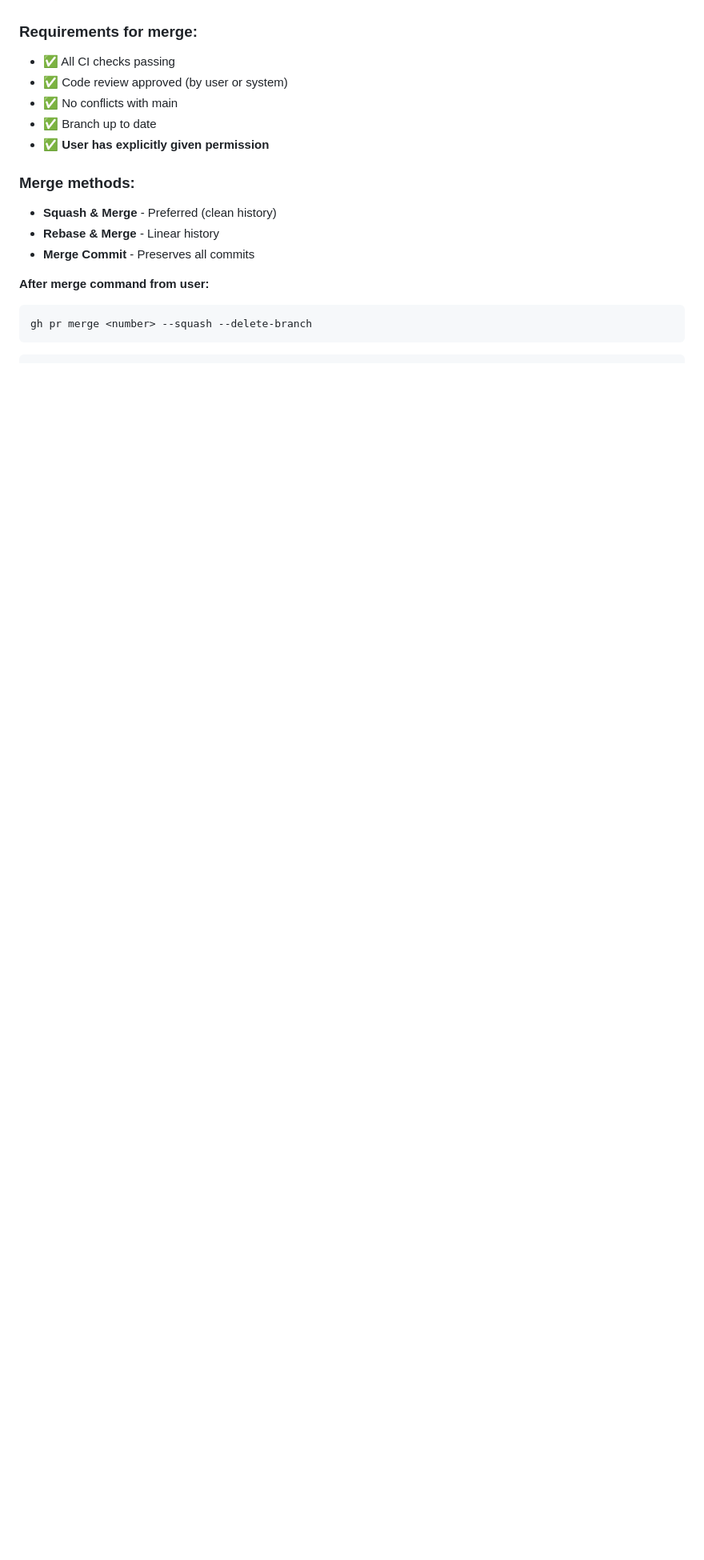
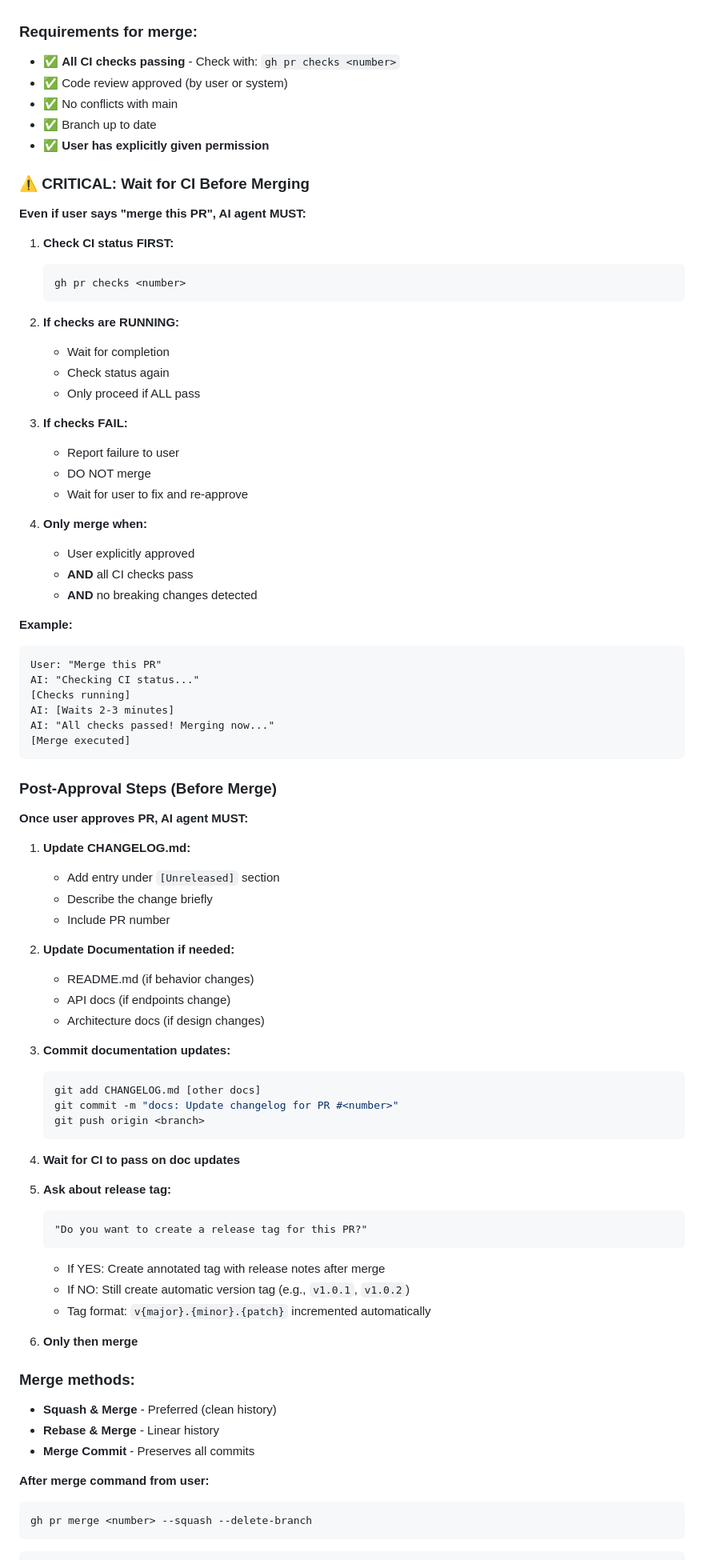
Before and after one commit to RizkiRachman/goods-price-comparison-api, a Markdown page: .ai/rules/PR_WORKFLOW.md, the part around one of its changes. Shown at 80% size. Rendered like a GitHub page; blank space fills up the shorter version.

````diff
--- a/.ai/rules/PR_WORKFLOW.md
+++ b/.ai/rules/PR_WORKFLOW.md
@@ -234,11 +257,78 @@ AI: "Merging PR #6 now since you said to merge yesterday"  ✗ WRONG
 - ❌ Silence / no response
 
 ### Requirements for merge:
-- ✅ All CI checks passing
+- ✅ **All CI checks passing** - Check with: `gh pr checks <number>`
 - ✅ Code review approved (by user or system)
 - ✅ No conflicts with main
 - ✅ Branch up to date
 - ✅ **User has explicitly given permission**
+
+### ⚠️ CRITICAL: Wait for CI Before Merging
+
+**Even if user says "merge this PR", AI agent MUST:**
+
+1. **Check CI status FIRST:**
+   ```bash
+   gh pr checks <number>
+   ```
+
+2. **If checks are RUNNING:**
+   - Wait for completion
+   - Check status again
+   - Only proceed if ALL pass
+
+3. **If checks FAIL:**
+   - Report failure to user
+   - DO NOT merge
+   - Wait for user to fix and re-approve
+
+4. **Only merge when:**
+   - User explicitly approved
+   - **AND** all CI checks pass
+   - **AND** no breaking changes detected
+
+**Example:**
+```
+User: "Merge this PR"
+AI: "Checking CI status..."
+[Checks running]
+AI: [Waits 2-3 minutes]
+AI: "All checks passed! Merging now..."
+[Merge executed]
+```
+
+### Post-Approval Steps (Before Merge)
+
+**Once user approves PR, AI agent MUST:**
+
+1. **Update CHANGELOG.md:**
+   - Add entry under `[Unreleased]` section
+   - Describe the change briefly
+   - Include PR number
+
+2. **Update Documentation if needed:**
+   - README.md (if behavior changes)
+   - API docs (if endpoints change)
+   - Architecture docs (if design changes)
+
+3. **Commit documentation updates:**
+   ```bash
+   git add CHANGELOG.md [other docs]
+   git commit -m "docs: Update changelog for PR #<number>"
+   git push origin <branch>
+   ```
+
+4. **Wait for CI to pass on doc updates**
+
+5. **Ask about release tag:**
+   ```
+   "Do you want to create a release tag for this PR?"
+   ```
+   - If YES: Create annotated tag with release notes after merge
+   - If NO: Still create automatic version tag (e.g., `v1.0.1`, `v1.0.2`)
+   - Tag format: `v{major}.{minor}.{patch}` incremented automatically
+
+6. **Only then merge**
 
 ### Merge methods:
 - **Squash & Merge** - Preferred (clean history)
````
Also changed, not shown: other parts of .ai/rules/PR_WORKFLOW.md (+24 -1 lines), .ai/AGENTS.md (+55 -2 lines), CHANGELOG.md (+5 -0 lines).
